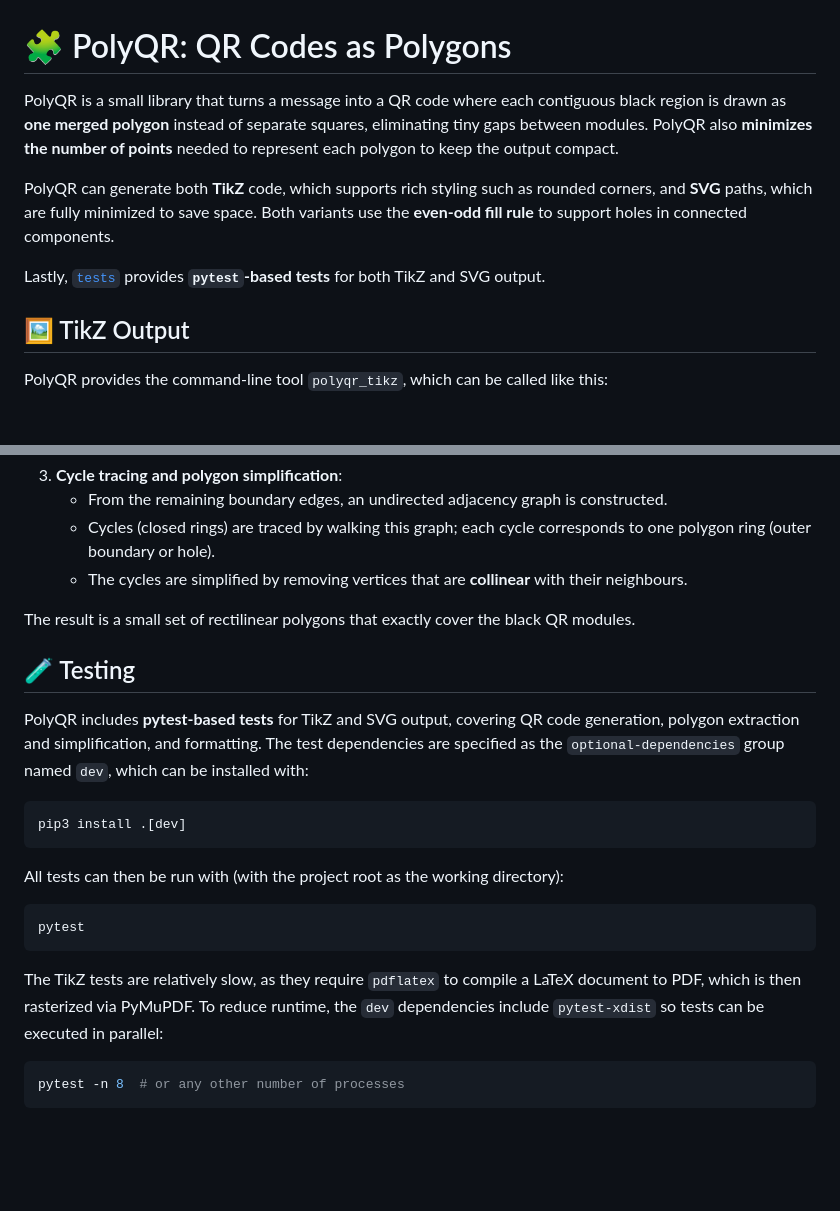
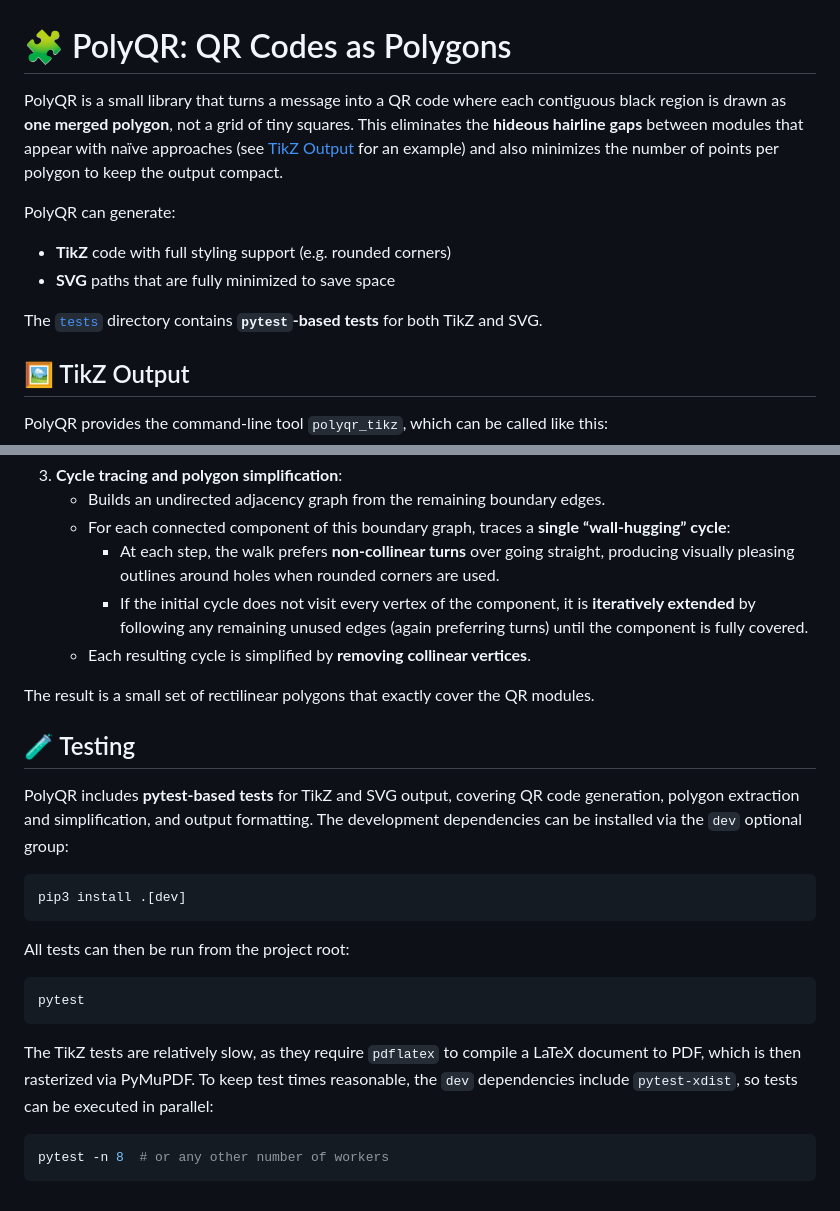
Before and after one commit to KurtBoehm/polyqr, a Markdown page: ReadMe.md, 2 parts joined by grey strips. Rendered like a GitHub page; blank space fills up the shorter version.

````diff
--- a/ReadMe.md
+++ b/ReadMe.md
@@ -1,12 +1,14 @@
 # 🧩 PolyQR: QR Codes as Polygons
 
-PolyQR is a small library that turns a message into a QR code where each contiguous black region is drawn as **one merged polygon** instead of separate squares, eliminating tiny gaps between modules.
-PolyQR also **minimizes the number of points** needed to represent each polygon to keep the output compact.
+PolyQR is a small library that turns a message into a QR code where each contiguous black region is drawn as **one merged polygon**, not a grid of tiny squares.
+This eliminates the **hideous hairline gaps** between modules that appear with naïve approaches (see [TikZ Output](#️-tikz-output) for an example) and also minimizes the number of points per polygon to keep the output compact.
 
-PolyQR can generate both **TikZ** code, which supports rich styling such as rounded corners, and **SVG** paths, which are fully minimized to save space.
-Both variants use the **even-odd fill rule** to support holes in connected components.
+PolyQR can generate:
 
-Lastly, [`tests`](tests) provides **`pytest`-based tests** for both TikZ and SVG output.
+- **TikZ** code with full styling support (e.g. rounded corners)
+- **SVG** paths that are fully minimized to save space
+
+The [`tests`](tests) directory contains **`pytest`-based tests** for both TikZ and SVG.
 
 ## 🖼️ TikZ Output
 
@@ -76,28 +94,30 @@ PolyQR uses the following steps to convert a message into merged polygons for ea
 3. **Cycle tracing and polygon simplification**:
-   - From the remaining boundary edges, an undirected adjacency graph is constructed.
-   - Cycles (closed rings) are traced by walking this graph; each cycle corresponds to one polygon ring (outer boundary or hole).
-   - The cycles are simplified by removing vertices that are **collinear** with their neighbours.
+   - Builds an undirected adjacency graph from the remaining boundary edges.
+   - For each connected component of this boundary graph, traces a **single “wall-hugging” cycle**:
+     - At each step, the walk prefers **non-collinear turns** over going straight, producing visually pleasing outlines around holes when rounded corners are used.
+     - If the initial cycle does not visit every vertex of the component, it is **iteratively extended** by following any remaining unused edges (again preferring turns) until the component is fully covered.
+   - Each resulting cycle is simplified by **removing collinear vertices**.
 
-The result is a small set of rectilinear polygons that exactly cover the black QR modules.
+The result is a small set of rectilinear polygons that exactly cover the QR modules.
 
 ## 🧪 Testing
 
-PolyQR includes **pytest-based tests** for TikZ and SVG output, covering QR code generation, polygon extraction and simplification, and formatting.
-The test dependencies are specified as the `optional-dependencies` group named `dev`, which can be installed with:
+PolyQR includes **pytest-based tests** for TikZ and SVG output, covering QR code generation, polygon extraction and simplification, and output formatting.
+The development dependencies can be installed via the `dev` optional group:
 
 ```sh
 pip3 install .[dev]
 ```
 
-All tests can then be run with (with the project root as the working directory):
+All tests can then be run from the project root:
 
 ```sh
 pytest
 ```
 
 The TikZ tests are relatively slow, as they require `pdflatex` to compile a LaTeX document to PDF, which is then rasterized via PyMuPDF.
-To reduce runtime, the `dev` dependencies include `pytest-xdist` so tests can be executed in parallel:
+To keep test times reasonable, the `dev` dependencies include `pytest-xdist`, so tests can be executed in parallel:
 
 ```sh
-pytest -n 8  # or any other number of processes
+pytest -n 8  # or any other number of workers
 ```
````
Also changed, not shown: other parts of ReadMe.md (+31 -15 lines), docs/tikz-basic.png (added), docs/tikz-polyqr-rounded.png (added), docs/tikz-polyqr.png (added), 4 other files.
